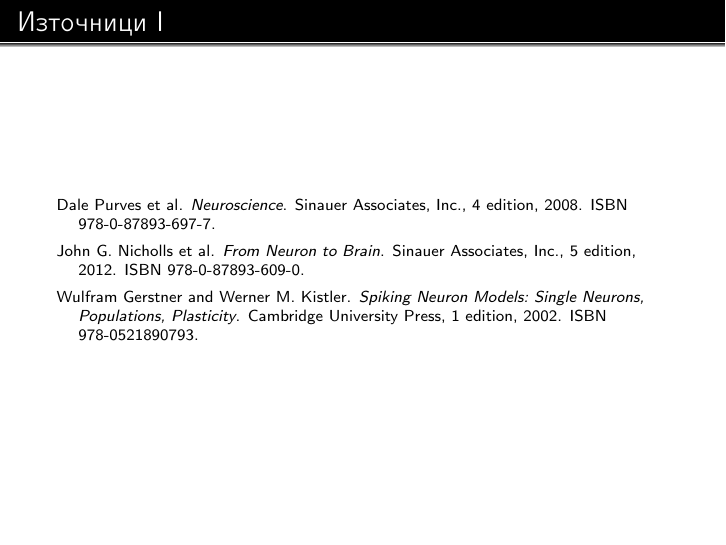
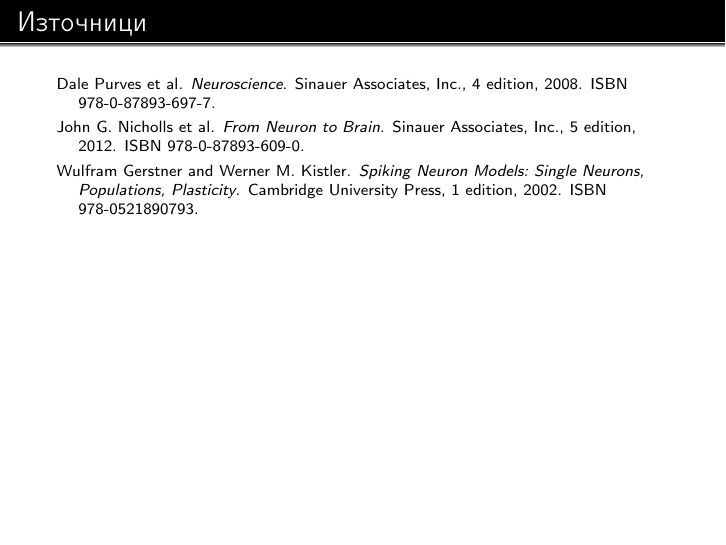
Before and after one commit to kaloan/math, LaTeX slides (neurons/neurons.tex): page 38 of 39. Compiled offline with pdfLaTeX.

Commit message:
Fix headlines showing bibliography section in neurons project

```diff
--- a/neurons/neurons.tex
+++ b/neurons/neurons.tex
@@ -108,6 +108,16 @@
 % \makeatother
 %\addbibresource[bibencoding=utf8]{neurons.bib}
 
+%\setbeamertemplate{headline}[default]
+% \setbeamertemplate{headline}
+% {%
+% \begin{beamercolorbox}{}
+% \insertpagenumber
+% %\vskip2pt\insertnavigation{\paperwidth}\vskip2pt
+% \end{beamercolorbox}%
+% }
+\setbeamertemplate{headline}{}
+
 \begin{document}
 \nocite{*}
 {
@@ -129,10 +139,7 @@
 \input{Hindmarsh–rose}
 
 {
-\setbeamertemplate{headline}[default]
-
-\begin{frame}[allowframebreaks]
- \frametitle{Източници}
+\begin{frame}[t]{Източници}
  \scriptsize{\bibliographystyle{plainnat}}
  \bibliography{neurons}
  %\bibliographystyle{amsalpha}
```
